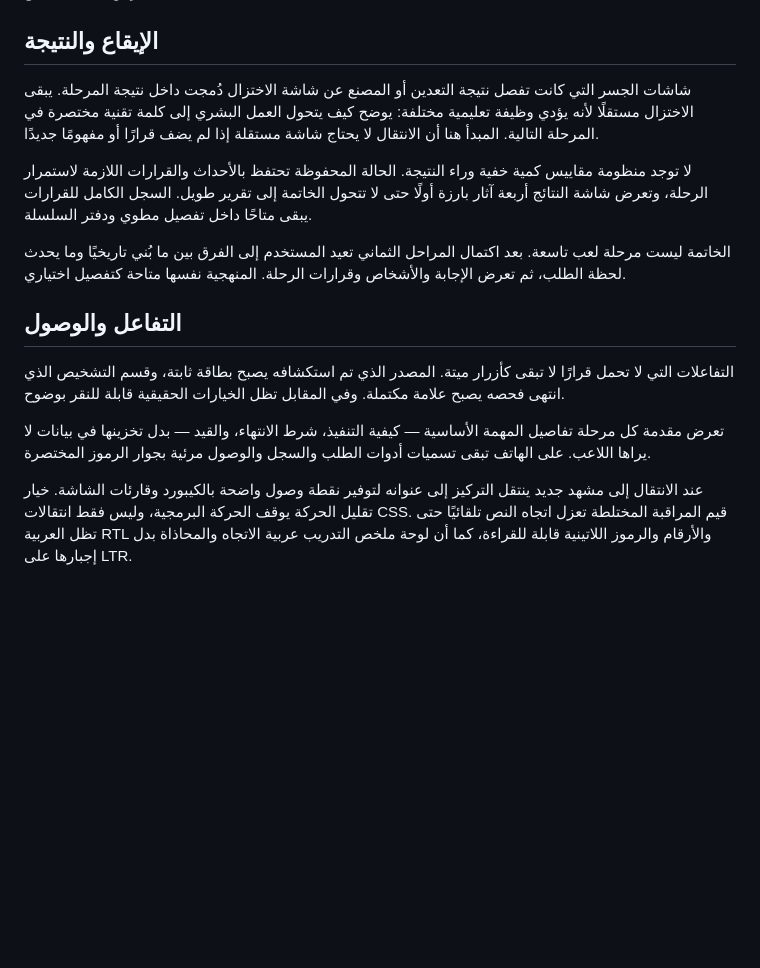
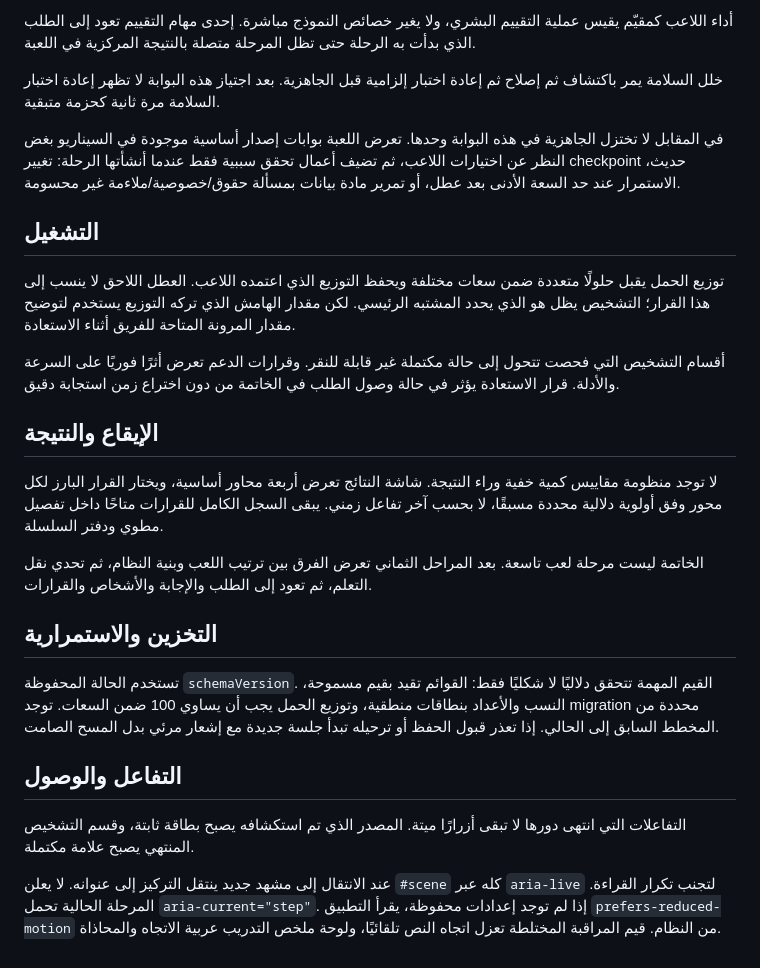
Before and after one commit to moeltaher/Behind-the-Answer, a Markdown page: docs/METHODOLOGY.md, the part around one of its changes. GitHub-like rendering; blank space fills up the shorter version.

```diff
--- a/docs/METHODOLOGY.md
+++ b/docs/METHODOLOGY.md
@@ -30,16 +47,27 @@
+أداء اللاعب كمقيّم يقيس عملية التقييم البشري، ولا يغير خصائص النموذج مباشرة. إحدى مهام التقييم تعود إلى الطلب الذي بدأت به الرحلة حتى تظل المرحلة متصلة بالنتيجة المركزية في اللعبة.
+
+خلل السلامة يمر باكتشاف ثم إصلاح ثم إعادة اختبار إلزامية قبل الجاهزية. بعد اجتياز هذه البوابة لا تظهر إعادة اختبار السلامة مرة ثانية كحزمة متبقية.
+
+في المقابل لا تختزل الجاهزية في هذه البوابة وحدها. تعرض اللعبة بوابات إصدار أساسية موجودة في السيناريو بغض النظر عن اختيارات اللاعب، ثم تضيف أعمال تحقق سببية فقط عندما أنشأتها الرحلة: تغيير checkpoint حديث، الاستمرار عند حد السعة الأدنى بعد عطل، أو تمرير مادة بيانات بمسألة حقوق/خصوصية/ملاءمة غير محسومة.
+
+## التشغيل
+
+توزيع الحمل يقبل حلولًا متعددة ضمن سعات مختلفة ويحفظ التوزيع الذي اعتمده اللاعب. العطل اللاحق لا ينسب إلى هذا القرار؛ التشخيص يظل هو الذي يحدد المشتبه الرئيسي. لكن مقدار الهامش الذي تركه التوزيع يستخدم لتوضيح مقدار المرونة المتاحة للفريق أثناء الاستعادة.
+
+أقسام التشخيص التي فحصت تتحول إلى حالة مكتملة غير قابلة للنقر. وقرارات الدعم تعرض أثرًا فوريًا على السرعة والأدلة. قرار الاستعادة يؤثر في حالة وصول الطلب في الخاتمة من دون اختراع زمن استجابة دقيق.
 
 ## الإيقاع والنتيجة
 
-شاشات الجسر التي كانت تفصل نتيجة التعدين أو المصنع عن شاشة الاختزال دُمجت داخل نتيجة المرحلة. يبقى الاختزال مستقلًا لأنه يؤدي وظيفة تعليمية مختلفة: يوضح كيف يتحول العمل البشري إلى كلمة تقنية مختصرة في المرحلة التالية. المبدأ هنا أن الانتقال لا يحتاج شاشة مستقلة إذا لم يضف قرارًا أو مفهومًا جديدًا.
+لا توجد منظومة مقاييس كمية خفية وراء النتيجة. شاشة النتائج تعرض أربعة محاور أساسية، ويختار القرار البارز لكل محور وفق أولوية دلالية محددة مسبقًا، لا بحسب آخر تفاعل زمني. يبقى السجل الكامل للقرارات متاحًا داخل تفصيل مطوي ودفتر السلسلة.
 
-لا توجد منظومة مقاييس كمية خفية وراء النتيجة. الحالة المحفوظة تحتفظ بالأحداث والقرارات اللازمة لاستمرار الرحلة، وتعرض شاشة النتائج أربعة آثار بارزة أولًا حتى لا تتحول الخاتمة إلى تقرير طويل. السجل الكامل للقرارات يبقى متاحًا داخل تفصيل مطوي ودفتر السلسلة.
+الخاتمة ليست مرحلة لعب تاسعة. بعد المراحل الثماني تعرض الفرق بين ترتيب اللعب وبنية النظام، ثم تحدي نقل التعلم، ثم تعود إلى الطلب والإجابة والأشخاص والقرارات.
 
-الخاتمة ليست مرحلة لعب تاسعة. بعد اكتمال المراحل الثماني تعيد المستخدم إلى الفرق بين ما بُني تاريخيًا وما يحدث لحظة الطلب، ثم تعرض الإجابة والأشخاص وقرارات الرحلة. المنهجية نفسها متاحة كتفصيل اختياري.
+## التخزين والاستمرارية
+
+تستخدم الحالة المحفوظة `schemaVersion`. القيم المهمة تتحقق دلاليًا لا شكليًا فقط: القوائم تقيد بقيم مسموحة، النسب والأعداد بنطاقات منطقية، وتوزيع الحمل يجب أن يساوي 100 ضمن السعات. توجد migration محددة من المخطط السابق إلى الحالي. إذا تعذر قبول الحفظ أو ترحيله تبدأ جلسة جديدة مع إشعار مرئي بدل المسح الصامت.
 
 ## التفاعل والوصول
 
-التفاعلات التي لا تحمل قرارًا لا تبقى كأزرار ميتة. المصدر الذي تم استكشافه يصبح بطاقة ثابتة، وقسم التشخيص الذي انتهى فحصه يصبح علامة مكتملة. وفي المقابل تظل الخيارات الحقيقية قابلة للنقر بوضوح.
+التفاعلات التي انتهى دورها لا تبقى أزرارًا ميتة. المصدر الذي تم استكشافه يصبح بطاقة ثابتة، وقسم التشخيص المنتهي يصبح علامة مكتملة.
 
-تعرض مقدمة كل مرحلة تفاصيل المهمة الأساسية — كيفية التنفيذ، شرط الانتهاء، والقيد — بدل تخزينها في بيانات لا يراها اللاعب. على الهاتف تبقى تسميات أدوات الطلب والسجل والوصول مرئية بجوار الرموز المختصرة.
-
-عند الانتقال إلى مشهد جديد ينتقل التركيز إلى عنوانه لتوفير نقطة وصول واضحة بالكيبورد وقارئات الشاشة. خيار تقليل الحركة يوقف الحركة البرمجية، وليس فقط انتقالات CSS. قيم المراقبة المختلطة تعزل اتجاه النص تلقائيًا حتى تظل العربية RTL والأرقام والرموز اللاتينية قابلة للقراءة، كما أن لوحة ملخص التدريب عربية الاتجاه والمحاذاة بدل إجبارها على LTR.
+عند الانتقال إلى مشهد جديد ينتقل التركيز إلى عنوانه. لا يعلن `#scene` كله عبر `aria-live` لتجنب تكرار القراءة. المرحلة الحالية تحمل `aria-current="step"`. إذا لم توجد إعدادات محفوظة، يقرأ التطبيق `prefers-reduced-motion` من النظام. قيم المراقبة المختلطة تعزل اتجاه النص تلقائيًا، ولوحة ملخص التدريب عربية الاتجاه والمحاذاة.
```
Also changed, not shown: other parts of docs/METHODOLOGY.md (+30 -13 lines).
